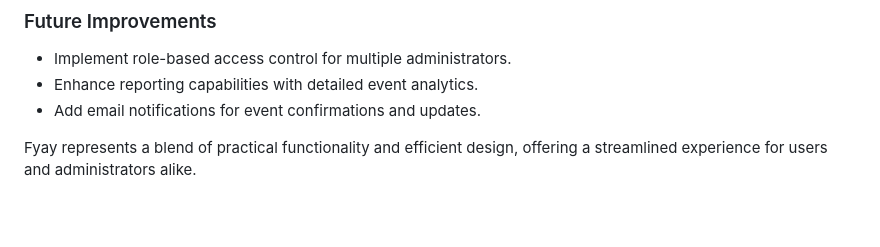
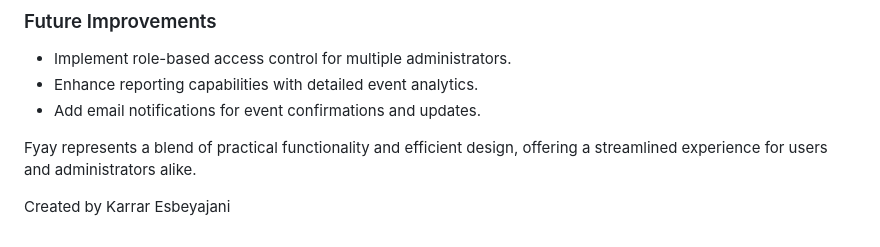
Before and after one commit to KEYAJANI/fyay, a Markdown page: README.md, the part around the change. Rendered like a GitHub page; blank space fills up the shorter version.

```diff
--- a/README.md
+++ b/README.md
@@ -103,3 +103,5 @@ The project employs a professional color palette to enhance user experience:
 - Add email notifications for event confirmations and updates.
 
 Fyay represents a blend of practical functionality and efficient design, offering a streamlined experience for users and administrators alike.
+
+Created by Karrar Esbeyajani
```
